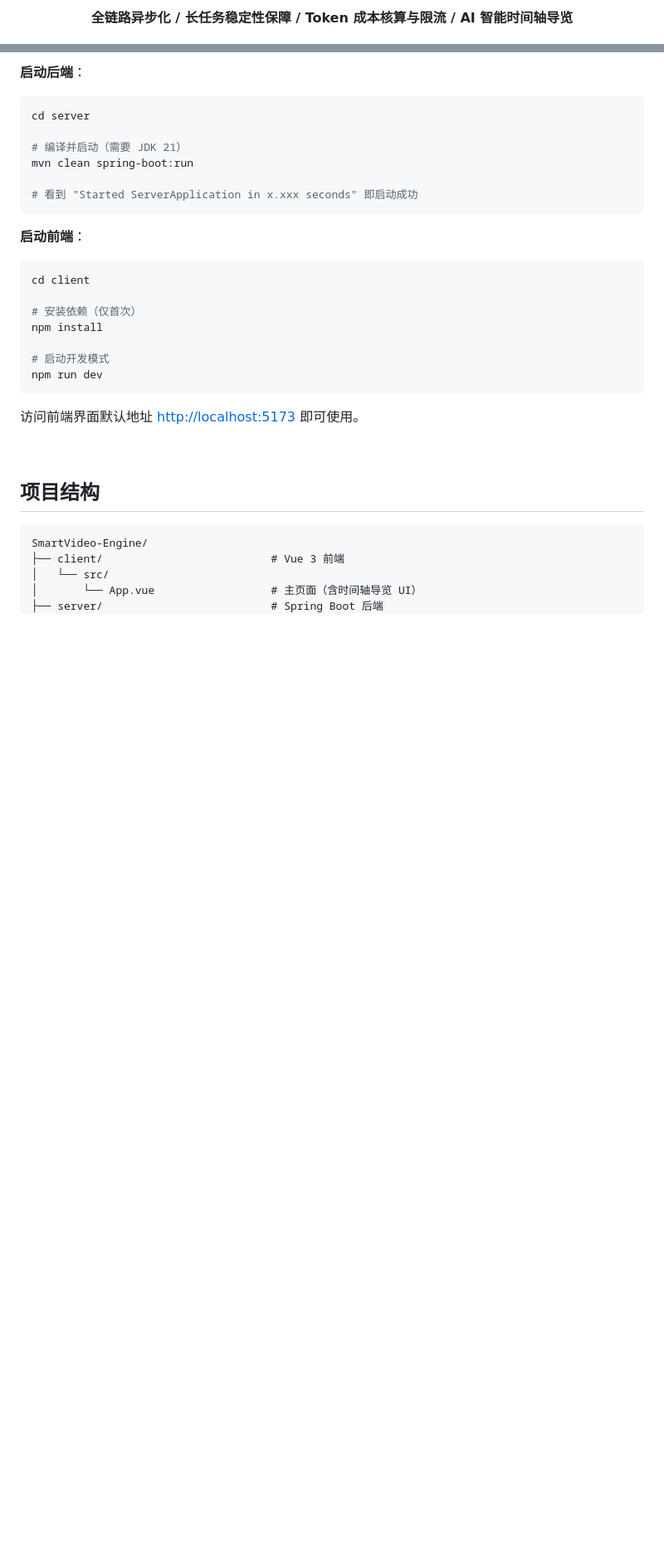
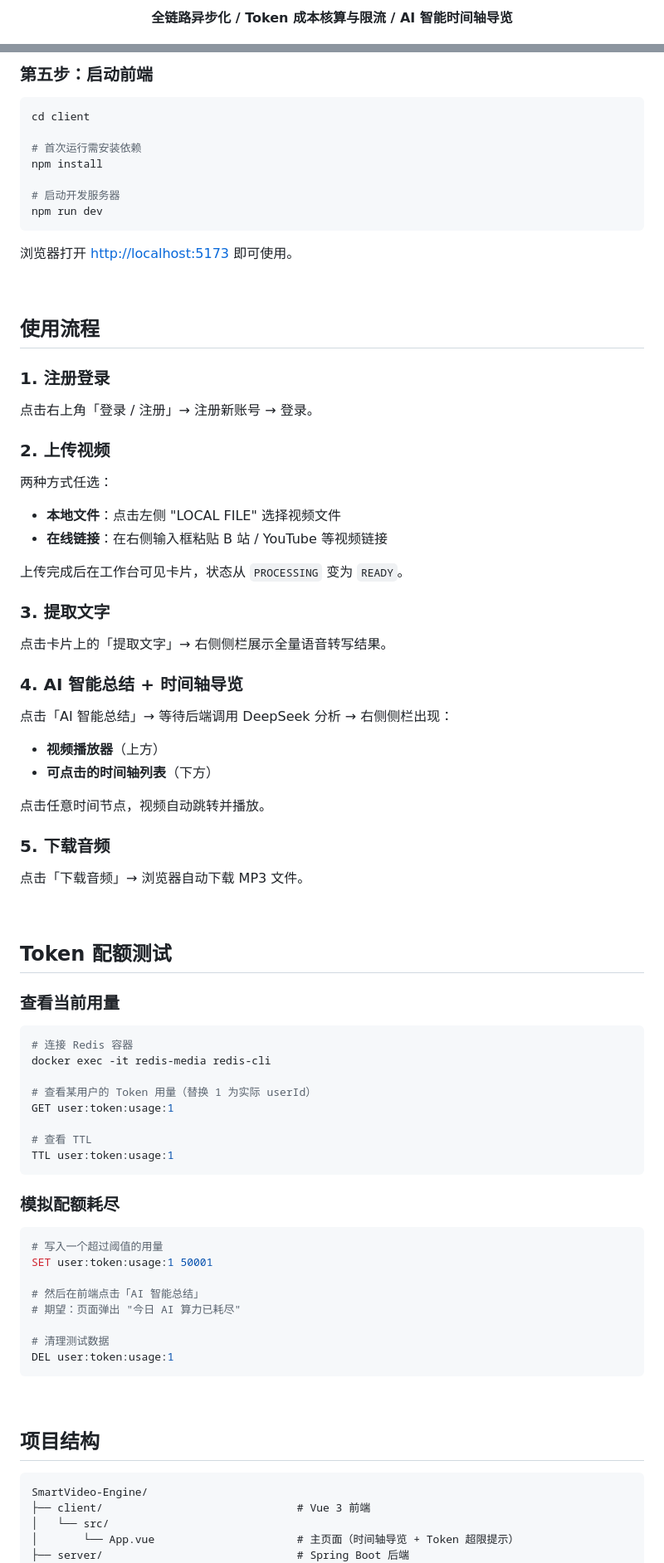
Before and after one commit to beibei31/SmartVideo-Engine, a Markdown page: README.md, 2 parts joined by grey strips. Shown at 83% size. GitHub-like rendering; blank space fills up the shorter version.

Commit message:
docs: complete README overhaul with redesigned architecture diagram

````diff
--- a/README.md
+++ b/README.md
@@ -4,5 +5,5 @@
 
-  <p align="center">
-    <strong>全链路异步化 / 长任务稳定性保障 / Token 成本核算与限流 / AI 智能时间轴导览</strong>
+  <p>
+    <strong>全链路异步化 / Token 成本核算与限流 / AI 智能时间轴导览</strong>
   </p>
 
@@ -196,28 +245,81 @@ tool.ytdlp.path=D:/yt-dlp/yt-dlp.exe
 
-**启动后端**：
+### 第五步：启动前端
 
-```bash
-cd server
-
-# 编译并启动（需要 JDK 21）
-mvn clean spring-boot:run
-
-# 看到 "Started ServerApplication in x.xxx seconds" 即启动成功
-```
-
-**启动前端**：
-
-```bash
+```powershell
 cd client
 
-# 安装依赖（仅首次）
+# 首次运行需安装依赖
 npm install
 
-# 启动开发模式
+# 启动开发服务器
 npm run dev
 ```
 
-访问前端界面默认地址 [http://localhost:5173](http://localhost:5173) 即可使用。
+浏览器打开 [http://localhost:5173](http://localhost:5173) 即可使用。
+
+<br/>
+
+## 使用流程
+
+### 1. 注册登录
+
+点击右上角「登录 / 注册」→ 注册新账号 → 登录。
+
+### 2. 上传视频
+
+两种方式任选：
+
+- **本地文件**：点击左侧 "LOCAL FILE" 选择视频文件
+- **在线链接**：在右侧输入框粘贴 B 站 / YouTube 等视频链接
+
+上传完成后在工作台可见卡片，状态从 `PROCESSING` 变为 `READY`。
+
+### 3. 提取文字
+
+点击卡片上的「提取文字」→ 右侧侧栏展示全量语音转写结果。
+
+### 4. AI 智能总结 + 时间轴导览
+
+点击「AI 智能总结」→ 等待后端调用 DeepSeek 分析 → 右侧侧栏出现：
+
+- **视频播放器**（上方）
+- **可点击的时间轴列表**（下方）
+
+点击任意时间节点，视频自动跳转并播放。
+
+### 5. 下载音频
+
+点击「下载音频」→ 浏览器自动下载 MP3 文件。
+
+<br/>
+
+## Token 配额测试
+
+### 查看当前用量
+
+```bash
+# 连接 Redis 容器
+docker exec -it redis-media redis-cli
+
+# 查看某用户的 Token 用量（替换 1 为实际 userId）
+GET user:token:usage:1
+
+# 查看 TTL
+TTL user:token:usage:1
+```
+
+### 模拟配额耗尽
+
+```bash
+# 写入一个超过阈值的用量
+SET user:token:usage:1 50001
+
+# 然后在前端点击「AI 智能总结」
+# 期望：页面弹出 "今日 AI 算力已耗尽"
+
+# 清理测试数据
+DEL user:token:usage:1
+```
 
 <br/>
 
@@ -225,8 +327,8 @@ npm run dev
 
 ```
 SmartVideo-Engine/
-├── client/                          # Vue 3 前端
+├── client/                              # Vue 3 前端
 │   └── src/
-│       └── App.vue                  # 主页面（含时间轴导览 UI）
-├── server/                          # Spring Boot 后端
+│       └── App.vue                      # 主页面（时间轴导览 + Token 超限提示）
+├── server/                              # Spring Boot 后端
 │   └── src/main/java/com/example/server/
````
Also changed, not shown: other parts of README.md (+212 -144 lines).
